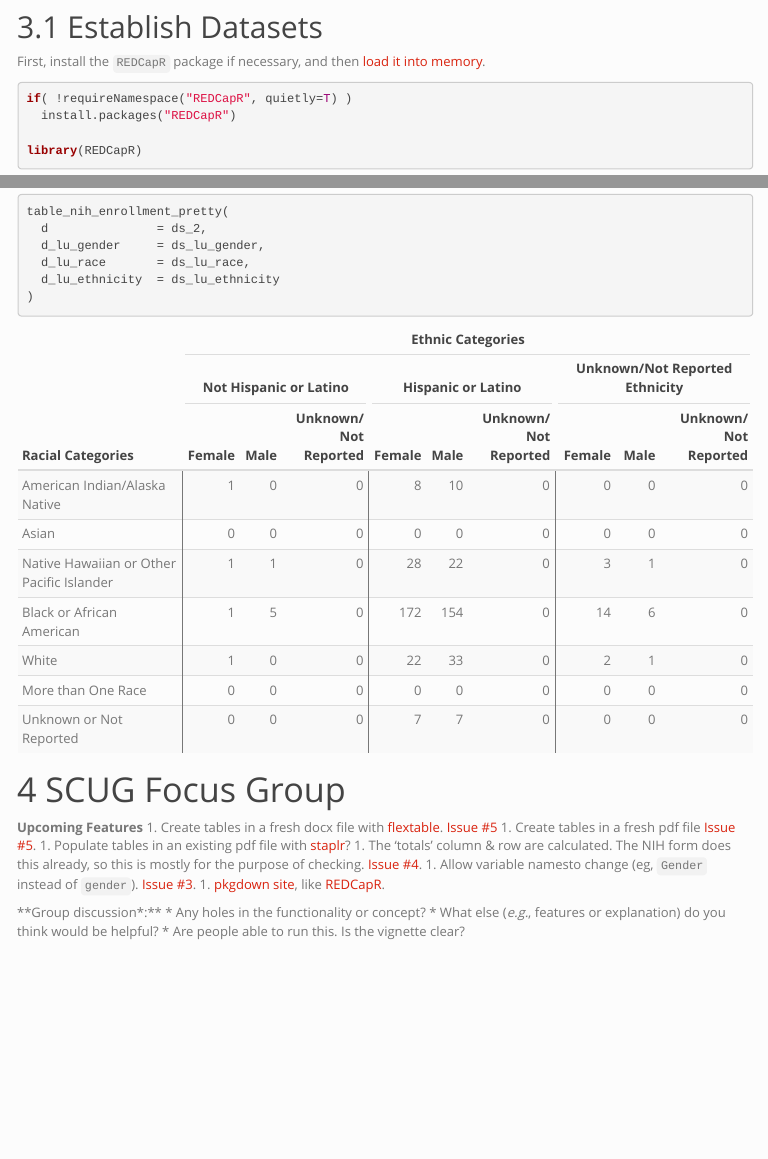
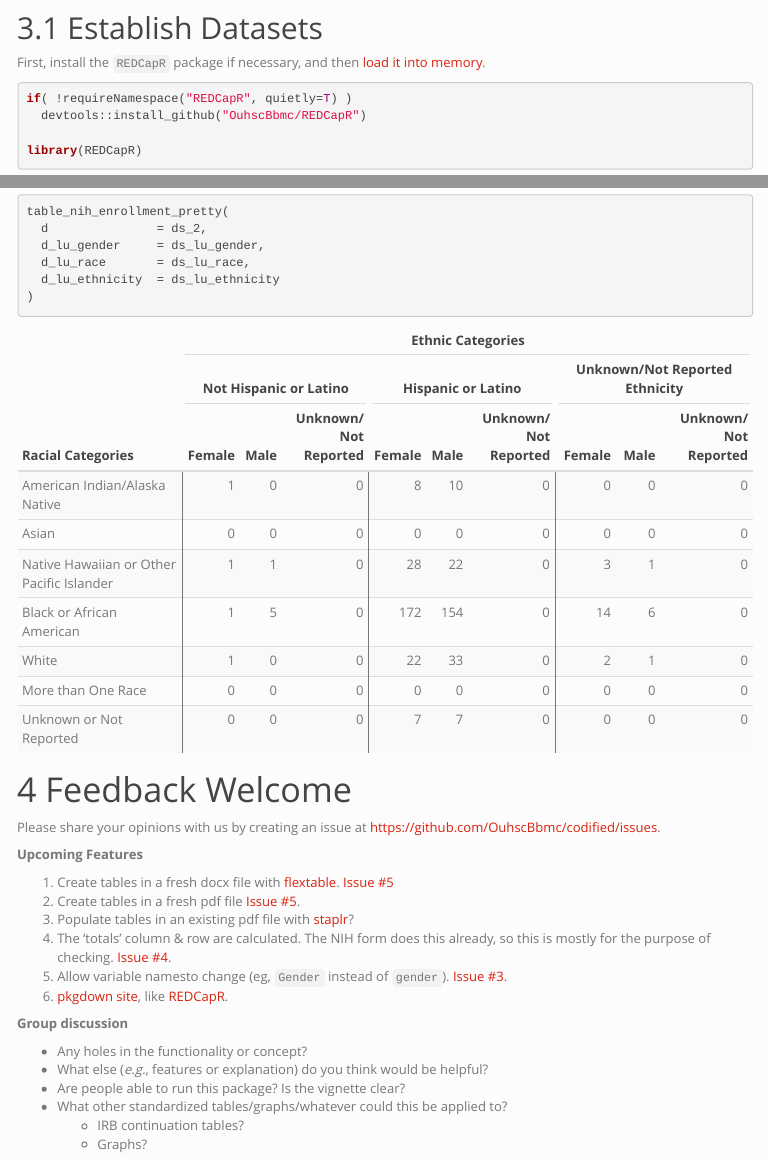
Before and after one commit to OuhscBbmc/codified, an R Markdown document (inst/doc/nih-enrollment-html.Rmd): the page in a window 1100 px wide, from 4110 px down before the commit and from 5170 px down after it, so that both start at the same text, and a second part further down, joined at a grey line. The pictures show the output file inst/doc/nih-enrollment-html.html that the author committed with the source, opened offline; menus at the side of the page are left out.

Commit message:
dev version of REDCapR; 'Feedback' section of vignette

````diff
--- a/inst/doc/nih-enrollment-html.Rmd
+++ b/inst/doc/nih-enrollment-html.Rmd
@@ -133,7 +133,7 @@ First, install the `REDCapR` package if necessary, and then [load it into memory
 
 ```{r install-redcapr}
 if( !requireNamespace("REDCapR", quietly=T) )
-  install.packages("REDCapR")
+  devtools::install_github("OuhscBbmc/REDCapR")
 
 library(REDCapR)
 ```
@@ -162,10 +162,13 @@ table_nih_enrollment_pretty(
 )
 ```
 
-SCUG Focus Group
+Feedback Welcome
 =====================================================
 
+Please share your opinions with us by creating an issue at https://github.com/OuhscBbmc/codified/issues.
+
 **Upcoming Features**
+
 1. Create tables in a fresh docx file with [flextable](https://davidgohel.github.io/flextable/). [Issue #5](https://github.com/OuhscBbmc/codified/issues/5)
 1. Create tables in a fresh pdf file [Issue #5](https://github.com/OuhscBbmc/codified/issues/5).
 1. Populate tables in an existing pdf file with [staplr](https://CRAN.R-project.org/package=staplr)?
@@ -173,7 +176,11 @@ SCUG Focus Group
 1. Allow variable namesto change (eg, `Gender` instead of `gender`).  [Issue #3](https://github.com/OuhscBbmc/codified/issues/3).
 1. [pkgdown site](http://pkgdown.r-lib.org/), like [REDCapR](https://ouhscbbmc.github.io/REDCapR/).
 
-**Group discussion*:**
+**Group discussion**
+
 * Any holes in the functionality or concept?
 * What else (*e.g.*, features or explanation) do you think would be helpful?
-* Are people able to run this.  Is the vignette clear?
+* Are people able to run this package?  Is the vignette clear?
+* What other standardized tables/graphs/whatever could this be applied to?
+    * IRB continuation tables?
+    * Graphs?
````
Also changed, not shown: inst/doc/nih-enrollment-html.R (+1 -1 lines), vignettes/nih-enrollment-html.Rmd (+11 -4 lines), inst/doc/nih-enrollment-html.html.
